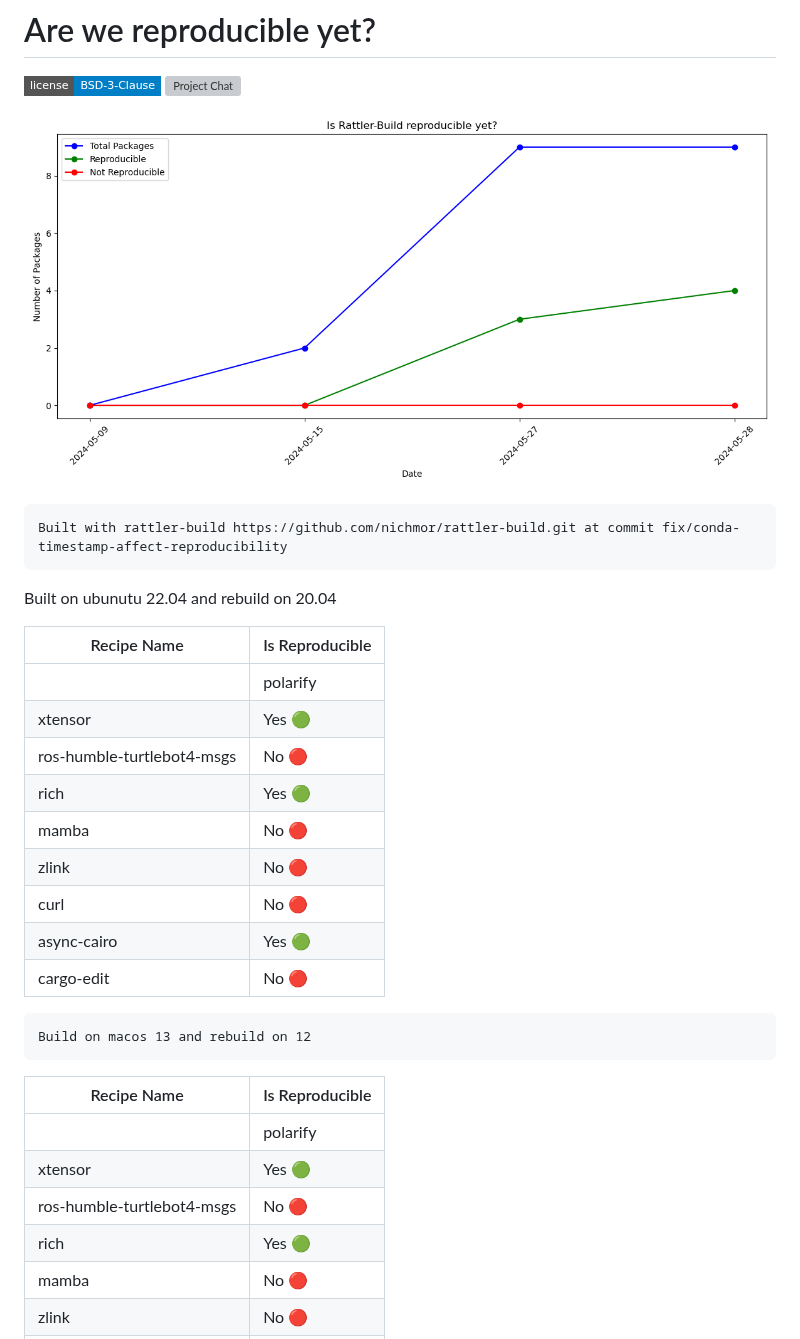
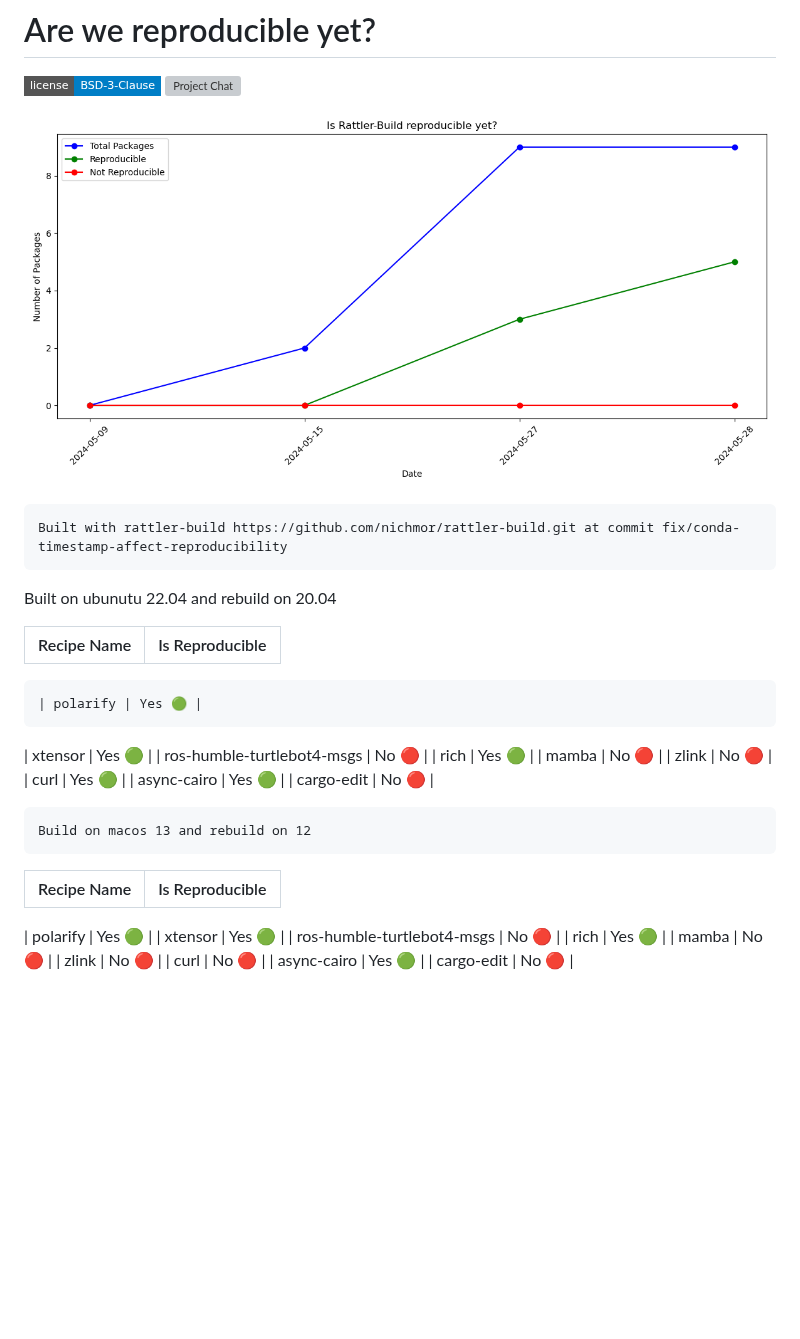
Before and after one commit to prefix-dev/reproducible-builds, a Markdown page: README.md, the part around the change. GitHub-like rendering; pictures changed too: data/chart.png; badges without logos; blank space fills up the shorter version; grey boxes are pictures that could not be loaded.

Commit message:
Update file via GitHub Action

```diff
--- a/README.md
+++ b/README.md
@@ -20,13 +20,14 @@ Built on ubunutu 22.04 and rebuild on 20.04
 
 | Recipe Name | Is Reproducible |
 | --- | --- |
+
     | polarify | Yes 🟢 |
 | xtensor | Yes 🟢 |
 | ros-humble-turtlebot4-msgs | No 🔴 |
 | rich | Yes 🟢 |
 | mamba | No 🔴 |
 | zlink | No 🔴 |
-| curl | No 🔴 |
+| curl | Yes 🟢 |
 | async-cairo | Yes 🟢 |
 | cargo-edit | No 🔴 |
 
@@ -40,7 +41,8 @@ Built on ubunutu 22.04 and rebuild on 20.04
 
 | Recipe Name | Is Reproducible |
 | --- | --- |
-    | polarify | Yes 🟢 |
+
+| polarify | Yes 🟢 |
 | xtensor | Yes 🟢 |
 | ros-humble-turtlebot4-msgs | No 🔴 |
 | rich | Yes 🟢 |
```
Also changed, not shown: 1 other file.
